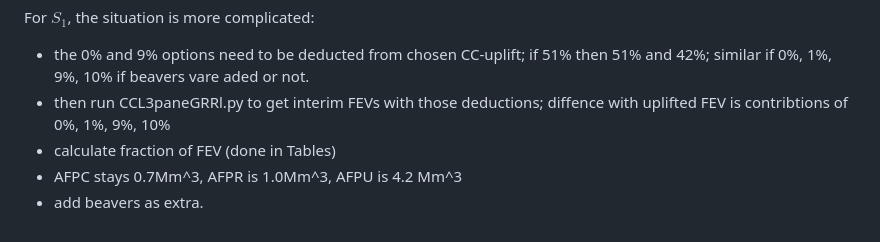
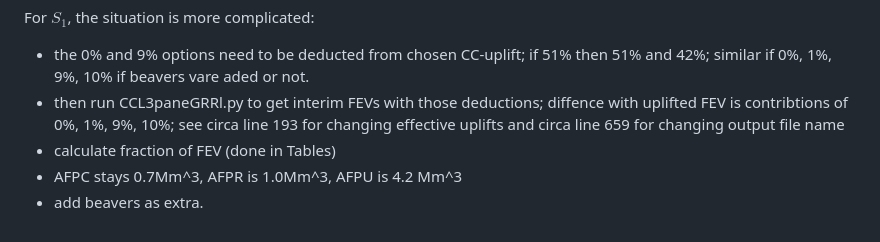
Before and after one commit to Npickard00/MATH3001, a Markdown page: IOPERC26/readme.md, the part around the change. GitHub-like rendering.

```diff
--- a/IOPERC26/readme.md
+++ b/IOPERC26/readme.md
@@ -63,7 +63,7 @@ For $S_0$:
 
 For $S_1$, the situation is more complicated:
 - the 0% and 9% options need to be deducted from chosen CC-uplift; if 51% then 51% and 42%; similar if 0%, 1%, 9%, 10% if beavers vare aded or not.
-- then run CCL3paneGRRl.py to get interim FEVs with those deductions; diffence with uplifted FEV is contribtions of 0%, 1%, 9%, 10%
+- then run CCL3paneGRRl.py to get interim FEVs with those deductions; diffence with uplifted FEV is contribtions of 0%, 1%, 9%, 10%; see circa line 193 for changing effective uplifts and circa line 659 for changing output file name
 - calculate fraction of FEV (done in Tables)
 - AFPC stays 0.7Mm^3, AFPR is 1.0Mm^3, AFPU is 4.2 Mm^3
 - add beavers as extra.
```
